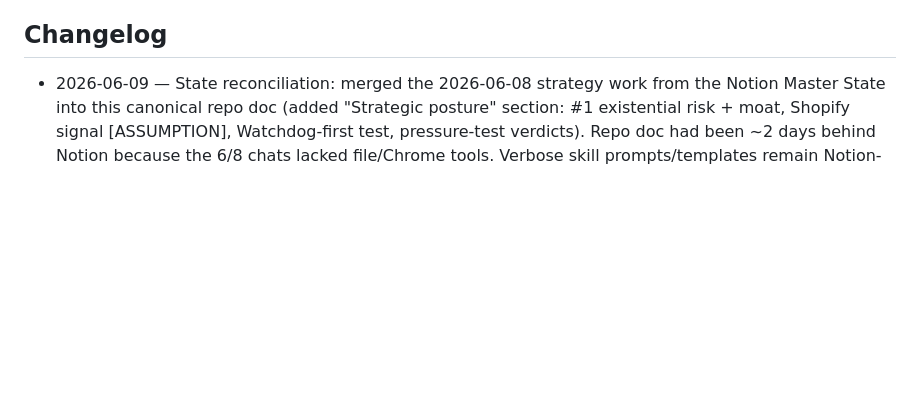
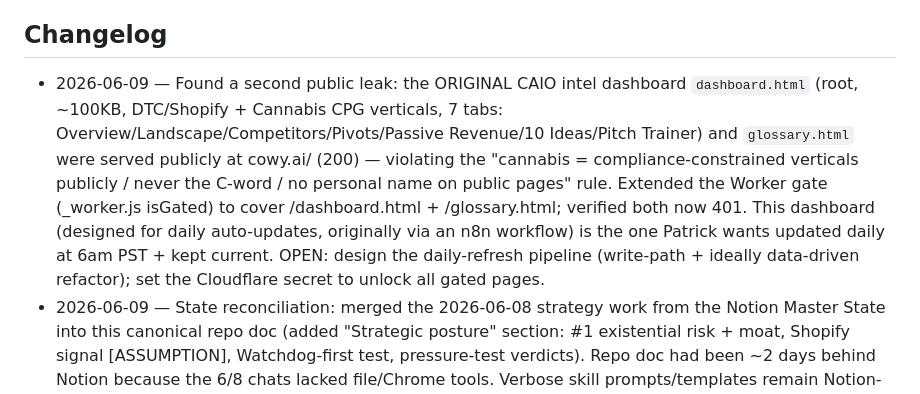
Before and after one commit to caioinsight/caioinsight, a Markdown page: COWY_STATE.md, the part around the change. Rendered like a GitHub page; blank space fills up the shorter version.

Commit message:
Changelog: dashboard.html/glossary.html gated (were public); daily-refresh pipeline planned

```diff
--- a/COWY_STATE.md
+++ b/COWY_STATE.md
@@ -68,6 +68,7 @@ Update the Status section + add a dated changelog line INLINE, in the same turn,
 ideabrowser is RETIRED from the workflow (idea discovery/validation complete; keyword tool gated; its context files only fire inside ideabrowser skills, not Cowork/Projects). Keyword volume/competition validation is Ahrefs' job. Workflow container: Cowork (primary, included on Max) + a lightweight Project for quick asks; both share this /start brain.
 
 ## Changelog
+- 2026-06-09 — Found a second public leak: the ORIGINAL CAIO intel dashboard `dashboard.html` (root, ~100KB, DTC/Shopify + Cannabis CPG verticals, 7 tabs: Overview/Landscape/Competitors/Pivots/Passive Revenue/10 Ideas/Pitch Trainer) and `glossary.html` were served publicly at cowy.ai/<file> (200) — violating the "cannabis = compliance-constrained verticals publicly / never the C-word / no personal name on public pages" rule. Extended the Worker gate (_worker.js isGated) to cover /dashboard.html + /glossary.html; verified both now 401. This dashboard (designed for daily auto-updates, originally via an n8n workflow) is the one Patrick wants updated daily at 6am PST + kept current. OPEN: design the daily-refresh pipeline (write-path + ideally data-driven refactor); set the Cloudflare secret to unlock all gated pages.
 - 2026-06-09 — State reconciliation: merged the 2026-06-08 strategy work from the Notion Master State into this canonical repo doc (added "Strategic posture" section: #1 existential risk + moat, Shopify signal [ASSUMPTION], Watchdog-first test, pressure-test verdicts). Repo doc had been ~2 days behind Notion because the 6/8 chats lacked file/Chrome tools. Verbose skill prompts/templates remain Notion-only.
 - 2026-06-09 — SECURITY hardening: (1) Found cowy.ai served the whole repo root publicly (assets dir ".") — COWY_STATE.md/FILING.md were downloadable at cowy.ai/<file>. Pushed .assetsignore; verified both now 404. (2) Repo made PRIVATE (Patrick). (3) Added _worker.js Basic Auth gate on /internal/* (run_worker_first in wrangler.jsonc); verified deployed + fail-safe (401 "Authentication required." until secret set). Username caioadmin in code; password = Cloudflare secret INTERNAL_PASSWORD (NOT in repo). PENDING: Patrick sets the Cloudflare secret to unlock /internal/.
 - 2026-06-07 — CRM cleanup (additive): added a real "Tier" select (T1/T2/T3) to the Notion Clients DB and backfilled all 36 tiered prospects (T1:14, T2:15, T3:7) from the Next-action text. Dashboard updated to read the Tier field + exclude the "Example Client (Active)" placeholder from metrics. HELD for explicit OK (destructive): deleting the placeholder row; removing the 3 meta doc rows (Master State, Video Scripts, Keyword criteria) from the Clients DB.
```
